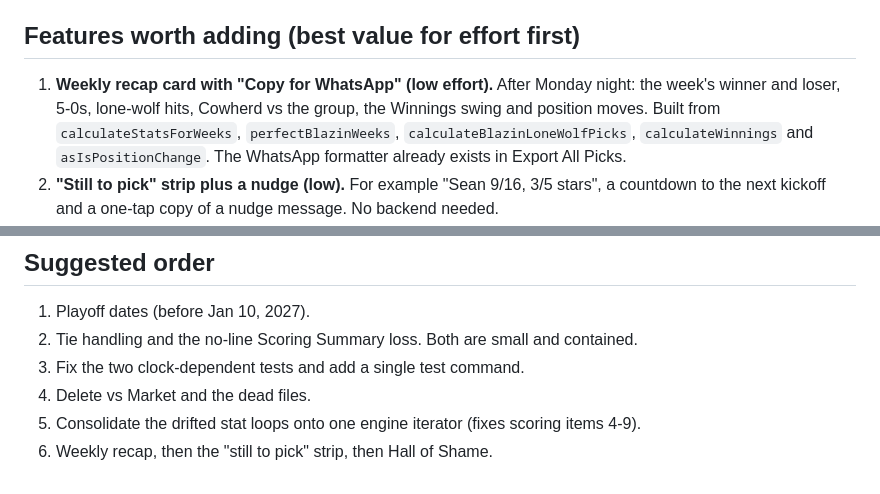
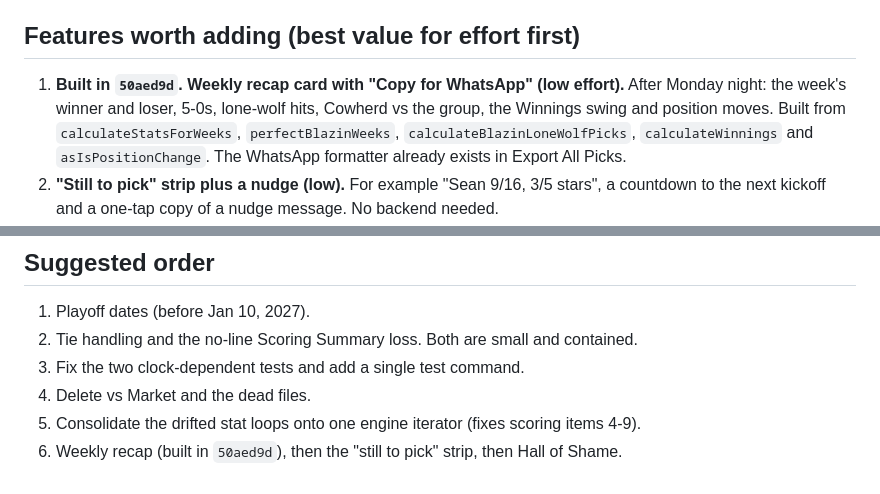
Before and after one commit to stfrutledge/nfl-picks, a Markdown page: CODE-REVIEW-2026-09.md, 2 parts joined by grey strips. GitHub-like rendering.

Commit message:
Mark the weekly recap built in the code review
Co-Authored-By: Claude Opus 5.5 <noreply@anthropic.com>

```diff
--- a/CODE-REVIEW-2026-09.md
+++ b/CODE-REVIEW-2026-09.md
@@ -178,7 +178,7 @@ Full review done on 2026-09-22 at commit `2e85bee`. Five parallel read-only pass
 
 ## Features worth adding (best value for effort first)
 
-1. **Weekly recap card with "Copy for WhatsApp" (low effort).** After Monday night: the week's winner and loser, 5-0s, lone-wolf hits, Cowherd vs the group, the Winnings swing and position moves. Built from `calculateStatsForWeeks`, `perfectBlazinWeeks`, `calculateBlazinLoneWolfPicks`, `calculateWinnings` and `asIsPositionChange`. The WhatsApp formatter already exists in Export All Picks.
+1. **Built in `50aed9d`.** **Weekly recap card with "Copy for WhatsApp" (low effort).** After Monday night: the week's winner and loser, 5-0s, lone-wolf hits, Cowherd vs the group, the Winnings swing and position moves. Built from `calculateStatsForWeeks`, `perfectBlazinWeeks`, `calculateBlazinLoneWolfPicks`, `calculateWinnings` and `asIsPositionChange`. The WhatsApp formatter already exists in Export All Picks.
 2. **"Still to pick" strip plus a nudge (low).** For example "Sean 9/16, 3/5 stars", a countdown to the next kickoff and a one-tap copy of a nudge message. No backend needed.
 3. **Hall of Shame and bad beats (low-medium).** ROADMAP #3, not started. Cover margin is `lineForPick` arithmetic on final scores. "Worst Blazin' pick of the week" is the biggest miss, and "Bad beat" is a loss by 1 point or less against the number. Keep a persistent all-time list and feed it into the recap.
 4. **Season-long head-to-head (medium).** Generalise `calculatePlayoffAgreement` and the agreement matrix to the regular season, adding each pair's record on games where they disagreed. Covers FEATURES #16.
@@ -200,4 +200,4 @@ Full review done on 2026-09-22 at commit `2e85bee`. Five parallel read-only pass
 3. Fix the two clock-dependent tests and add a single test command.
 4. Delete vs Market and the dead files.
 5. Consolidate the drifted stat loops onto one engine iterator (fixes scoring items 4-9).
-6. Weekly recap, then the "still to pick" strip, then Hall of Shame.
+6. Weekly recap (built in `50aed9d`), then the "still to pick" strip, then Hall of Shame.
```
